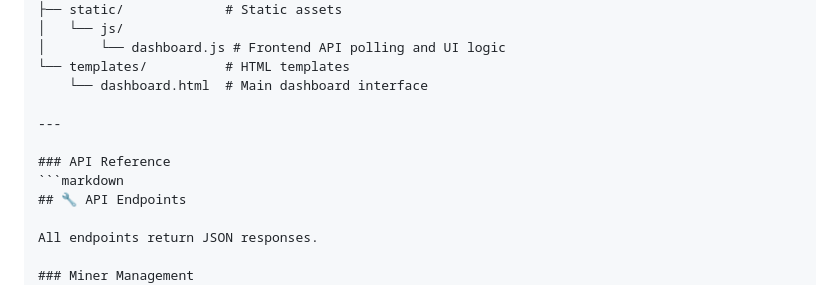
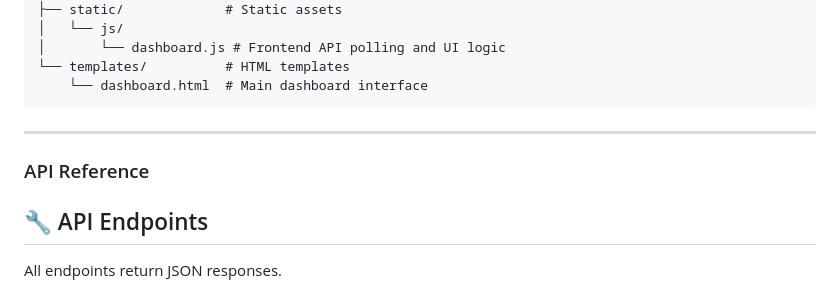
Before and after one commit to cfultz/openaxe, a Markdown page: README.md, the part around the change. Drawn GitHub-style.

Commit message:
corrected README.md

````diff
--- a/README.md
+++ b/README.md
@@ -66,11 +66,11 @@ openaxe/
 │       └── dashboard.js # Frontend API polling and UI logic
 └── templates/          # HTML templates
     └── dashboard.html  # Main dashboard interface
-
+```
 ---
 
 ### API Reference
-```markdown
+
 ## 🔧 API Endpoints
 
 All endpoints return JSON responses.
````
